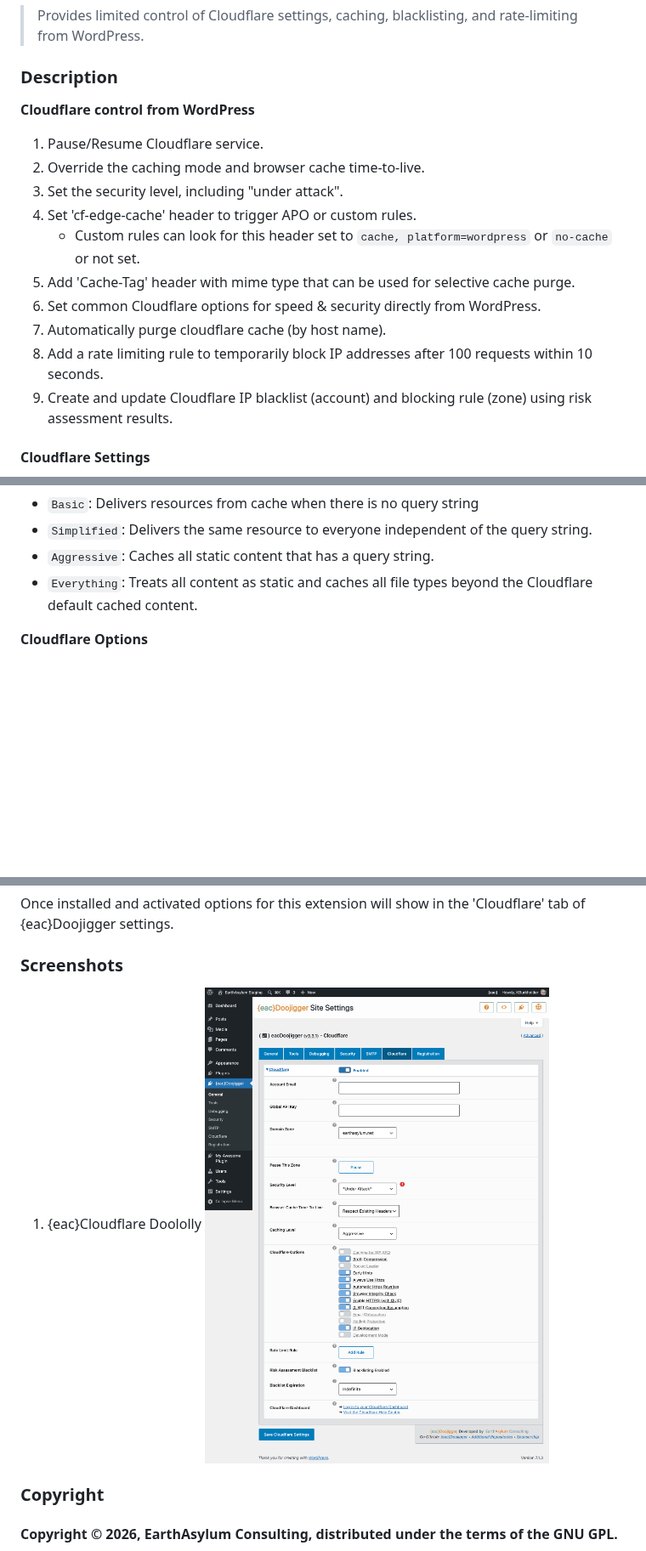
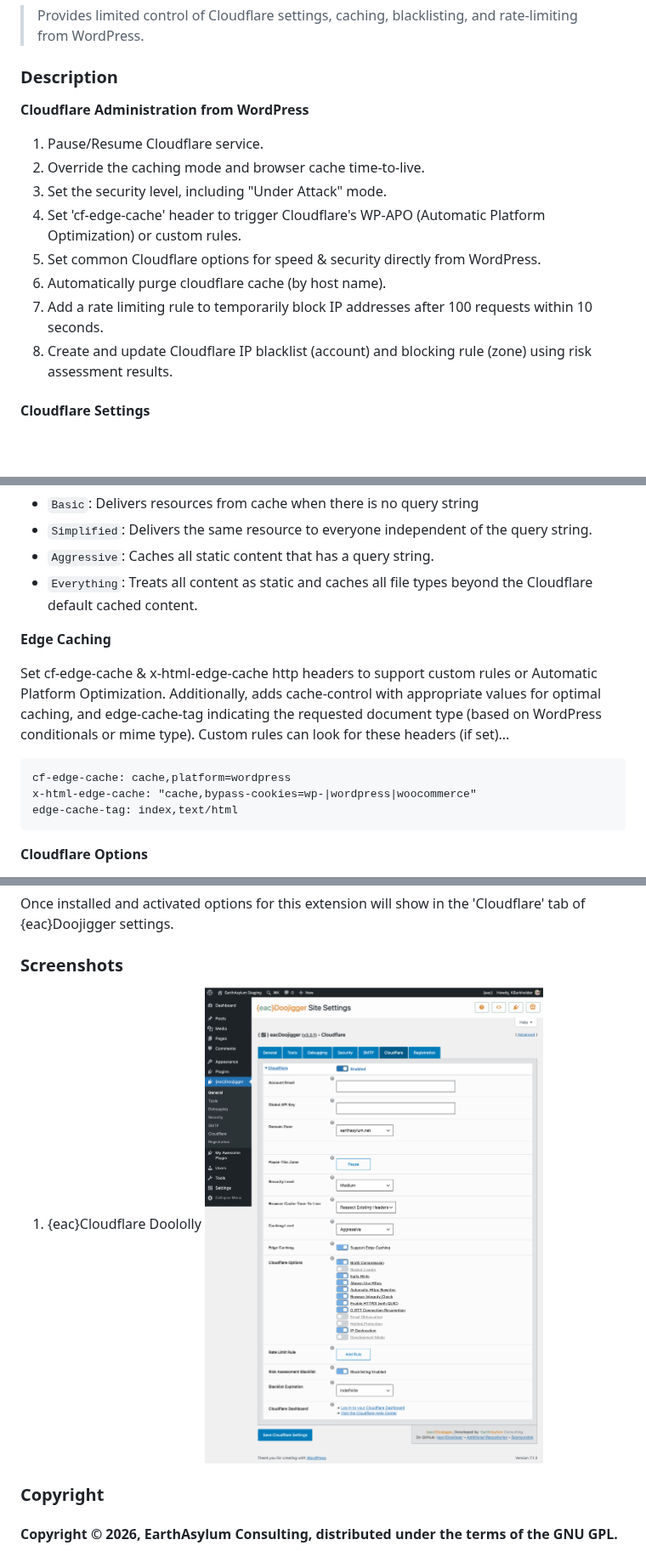
Before and after one commit to EarthAsylum/eacCloudflare, a Markdown page: readme.md, 3 parts joined by grey strips. Shown at 85% size. GitHub-like rendering; pictures changed too: .wp-assets/screenshot-1.png; blank space fills up the shorter version.

```diff
--- a/readme.md
+++ b/readme.md
@@ -28,18 +28,16 @@ GitHub URI:         https://github.com/EarthAsylum/eacCloudflare
 
 ### Description
 
-__Cloudflare control from WordPress__
+__Cloudflare Administration from WordPress__
 
 1. 	Pause/Resume Cloudflare service.
 2. 	Override the caching mode and browser cache time-to-live.
-3. 	Set the security level, including "under attack".
-4. 	Set 'cf-edge-cache' header to trigger APO or custom rules.
-	+	Custom rules can look for this header set to `cache, platform=wordpress` or `no-cache` or not set.
-5. 	Add 'Cache-Tag' header with mime type that can be used for selective cache purge.
-6. 	Set common Cloudflare options for speed & security directly from WordPress.
-7. 	Automatically purge cloudflare cache (by host name).
-8. 	Add a rate limiting rule to temporarily block IP addresses after 100 requests within 10 seconds.
-9. 	Create and update Cloudflare IP blacklist (account) and blocking rule (zone) using risk assessment results.
+3. 	Set the security level, including "Under Attack" mode.
+4. 	Set 'cf-edge-cache' header to trigger Cloudflare's WP-APO (Automatic Platform Optimization) or custom rules.
+5. 	Set common Cloudflare options for speed & security directly from WordPress.
+6. 	Automatically purge cloudflare cache (by host name).
+7. 	Add a rate limiting rule to temporarily block IP addresses after 100 requests within 10 seconds.
+8. 	Create and update Cloudflare IP blacklist (account) and blocking rule (zone) using risk assessment results.
 
 #### Cloudflare Settings
 
@@ -85,6 +83,14 @@ Bypass: Cloudflare does not cache. (`Zone → Caching → Configuration`)
 +	`Simplified`: Delivers the same resource to everyone independent of the query string.
 +	`Aggressive`: Caches all static content that has a query string.
 +	`Everything`: Treats all content as static and caches all file types beyond the Cloudflare default cached content.
+
+__Edge Caching__
+
+Set cf-edge-cache & x-html-edge-cache http headers to support custom rules or Automatic Platform Optimization. Additionally, adds cache-control with appropriate values for optimal caching, and edge-cache-tag indicating the requested document type (based on WordPress conditionals or mime type). Custom rules can look for these headers (if set)...
+
+	cf-edge-cache: cache,platform=wordpress
+	x-html-edge-cache: "cache,bypass-cookies=wp-|wordpress|woocommerce"
+	edge-cache-tag: index,text/html
 
 __Cloudflare Options__
 
```
Also changed, not shown: other parts of readme.md (+5 -5 lines), 2 other files.
